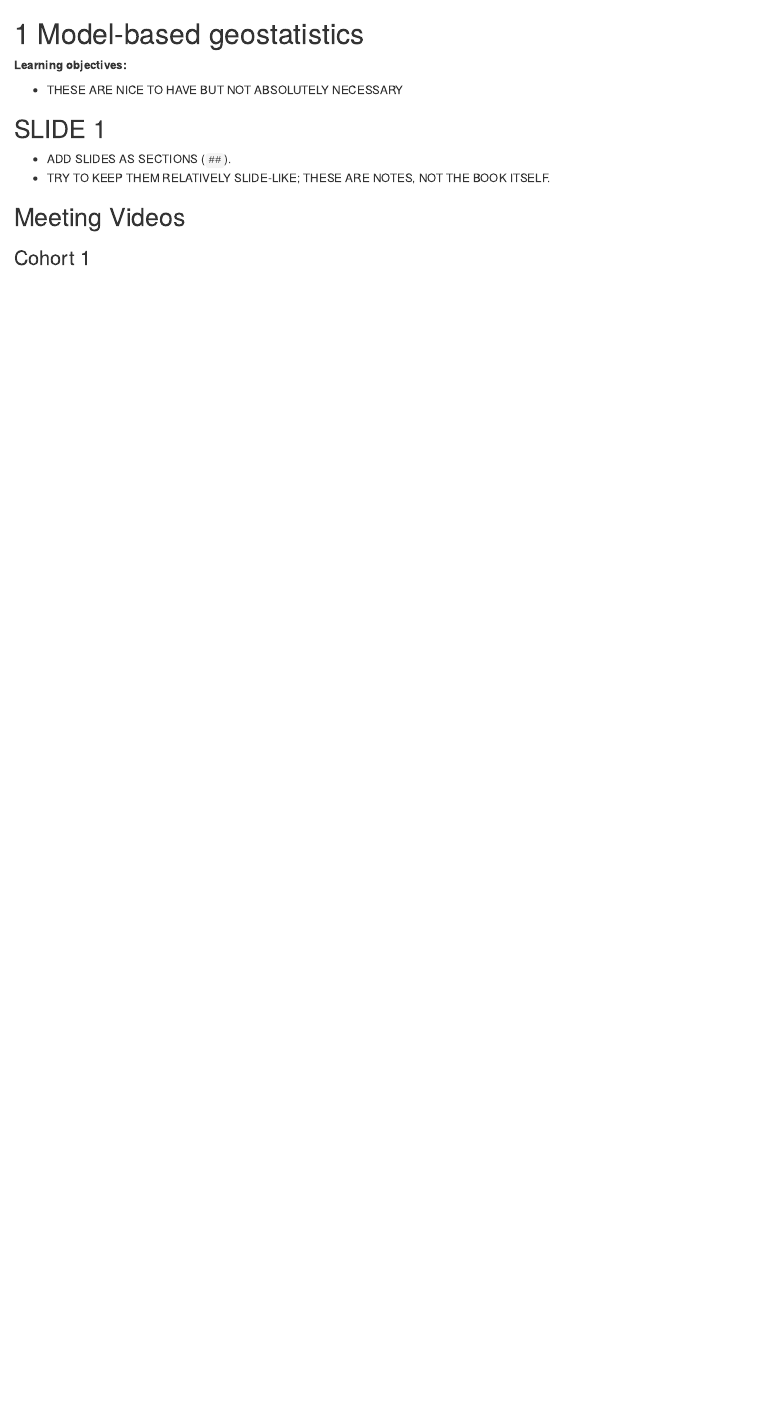
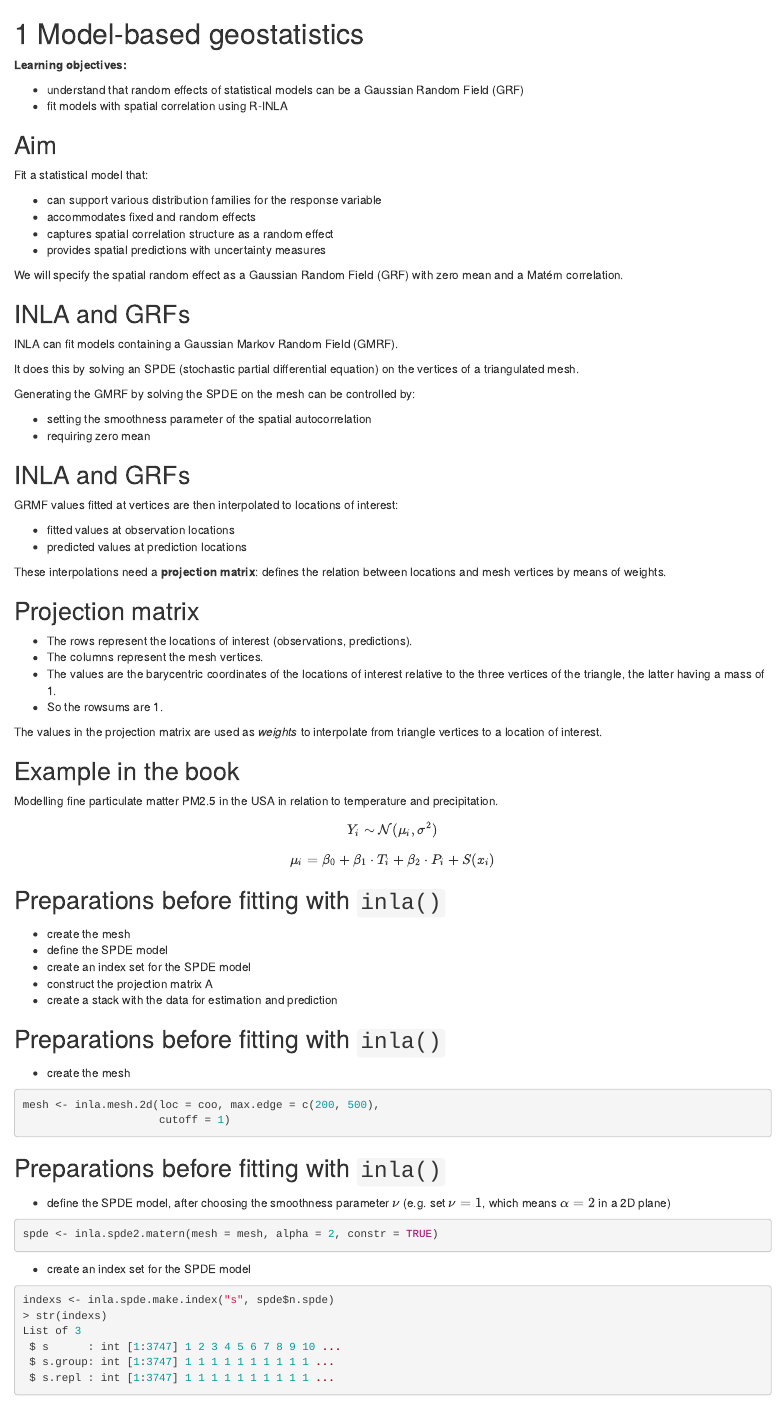
Before and after one commit to r4ds/bookclub-spacestats, an R Markdown document (15_model-based-geostatistics.Rmd): the page in a window 1100 px wide, from its top. Rendered offline with R 4.5, knitr and Pandoc, with nearby package versions; folded parts are opened; drawn as R Markdown's standard HTML page in place of the format the file asks for.

Commit message:
Cohort 1 chapter 15 (model-based geostats): add slides

````diff
--- a/15_model-based-geostatistics.Rmd
+++ b/15_model-based-geostatistics.Rmd
@@ -2,9 +2,88 @@
 
 **Learning objectives:**
 
-- THESE ARE NICE TO HAVE BUT NOT ABSOLUTELY NECESSARY
+- understand that random effects of statistical models can be a Gaussian Random Field (GRF)
+- fit models with spatial correlation using R-INLA
 
-## SLIDE 1 {-}
+## Aim {-}
 
-- ADD SLIDES AS SECTIONS (`##`).
-- TRY TO KEEP THEM RELATIVELY SLIDE-LIKE; THESE ARE NOTES, NOT THE BOOK ITSELF.
+Fit a statistical model that:
+
+- can support various distribution families for the response variable
+- accommodates fixed and random effects
+- captures spatial correlation structure as a random effect
+- provides spatial predictions with uncertainty measures
+
+We will specify the spatial random effect as a Gaussian Random Field (GRF) with zero mean and a Matérn correlation.
+
+## INLA and GRFs {-}
+
+INLA can fit models containing a Gaussian Markov Random Field (GMRF).
+
+It does this by solving an SPDE (stochastic partial differential equation) on the vertices of a triangulated mesh.
+
+Generating the GMRF by solving the SPDE on the mesh can be controlled by:
+
+- setting the smoothness parameter of the spatial autocorrelation
+- requiring zero mean
+
+## INLA and GRFs {-}
+
+GRMF values fitted at vertices are then interpolated to locations of interest:
+
+- fitted values at observation locations
+- predicted values at prediction locations
+
+These interpolations need a **projection matrix**: defines the relation between locations and mesh vertices by means of weights.
+
+## Projection matrix {-}
+
+- The rows represent the locations of interest (observations, predictions).
+- The columns represent the mesh vertices.
+- The values are the barycentric coordinates of the locations of interest relative to the three vertices of the triangle, the latter having a mass of 1.
+- So the rowsums are 1.
+
+The values in the projection matrix are used as _weights_ to interpolate from triangle vertices to a location of interest.
+
+## Example in the book {-}
+
+Modelling fine particulate matter PM2.5 in the USA in relation to temperature and precipitation.
+
+$$Y_i \sim \mathcal{N}(\mu_i, \sigma^2)$$
+
+$$\mu_i = \beta_0 + \beta_1 \cdot T_i + \beta_2 \cdot P_i + S(x_i)$$
+
+## Preparations before fitting with `inla()` {-}
+
+- create the mesh
+- define the SPDE model
+- create an index set for the SPDE model
+- construct the projection matrix A
+- create a stack with the data for estimation and prediction
+
+## Preparations before fitting with `inla()` {-}
+
+- create the mesh
+
+```{r eval=FALSE}
+mesh <- inla.mesh.2d(loc = coo, max.edge = c(200, 500),
+                     cutoff = 1)
+```
+
+## Preparations before fitting with `inla()` {-}
+
+- define the SPDE model, after choosing the smoothness parameter $\nu$ (e.g. set $\nu = 1$, which means $\alpha = 2$ in a 2D plane)
+
+```{r eval=FALSE}
+spde <- inla.spde2.matern(mesh = mesh, alpha = 2, constr = TRUE)
+```
+
+- create an index set for the SPDE model
+
+```{r eval=FALSE}
+indexs <- inla.spde.make.index("s", spde$n.spde)
+> str(indexs)
+List of 3
+ $ s      : int [1:3747] 1 2 3 4 5 6 7 8 9 10 ...
+ $ s.group: int [1:3747] 1 1 1 1 1 1 1 1 1 1 ...
+ $ s.repl : int [1:3747] 1 1 1 1 1 1 1 1 1 1 ...
````
Also changed, not shown: 15_model-based-geostatistics.Rmd (81 more changed lines).
